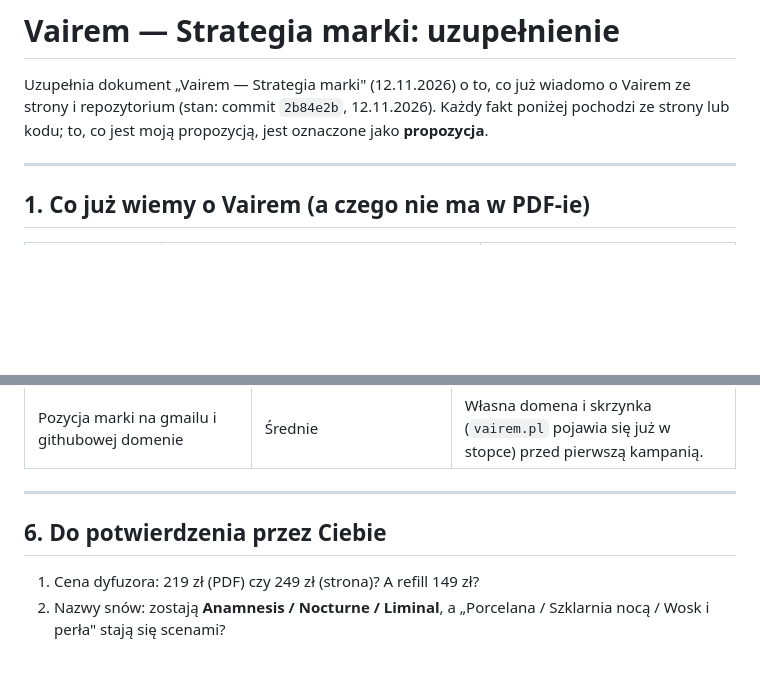
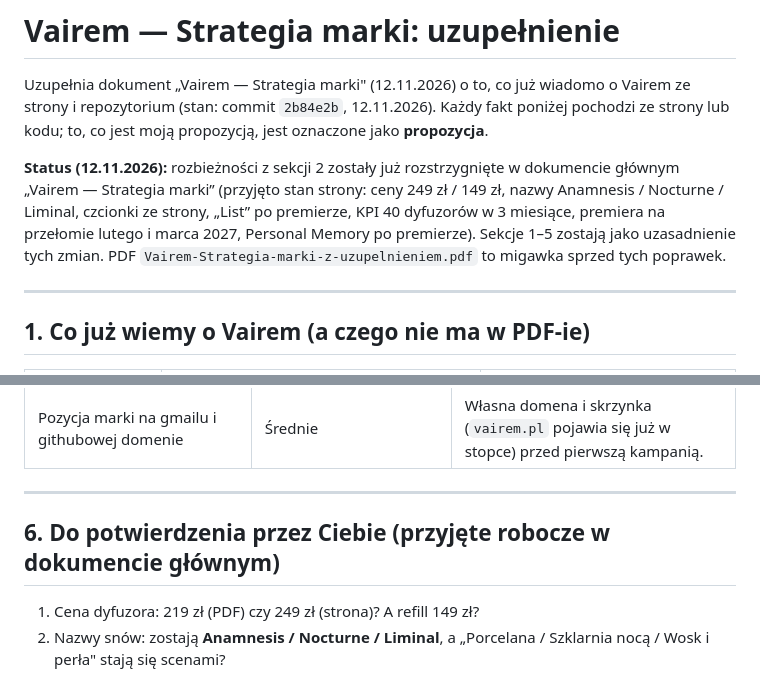
Before and after one commit to vairemoffice-prog/vairem, a Markdown page: docs/strategia-marki-uzupelnienie.md, 2 parts joined by grey strips. GitHub-like rendering; blank space fills up the shorter version.

Commit message:
Mark supplement discrepancies as resolved in the main strategy doc
Co-Authored-By: Claude Sonnet 5.5 <noreply@anthropic.com>
Claude-Session: https://claude.ai/code/session_01WbHgkC4icAXCAzSr84GeE3

```diff
--- a/docs/strategia-marki-uzupelnienie.md
+++ b/docs/strategia-marki-uzupelnienie.md
@@ -1,6 +1,8 @@
 # Vairem — Strategia marki: uzupełnienie
 
 Uzupełnia dokument „Vairem — Strategia marki" (12.11.2026) o to, co już wiadomo o Vairem ze strony i repozytorium (stan: commit `2b84e2b`, 12.11.2026). Każdy fakt poniżej pochodzi ze strony lub kodu; to, co jest moją propozycją, jest oznaczone jako **propozycja**.
+
+**Status (12.11.2026):** rozbieżności z sekcji 2 zostały już rozstrzygnięte w dokumencie głównym „Vairem — Strategia marki” (przyjęto stan strony: ceny 249 zł / 149 zł, nazwy Anamnesis / Nocturne / Liminal, czcionki ze strony, „List” po premierze, KPI 40 dyfuzorów w 3 miesiące, premiera na przełomie lutego i marca 2027, Personal Memory po premierze). Sekcje 1–5 zostają jako uzasadnienie tych zmian. PDF `Vairem-Strategia-marki-z-uzupelnieniem.pdf` to migawka sprzed tych poprawek.
 
 ---
 
@@ -118,7 +120,7 @@ Persona „Szukająca prezentu" potrzebuje dat. Jeśli premiera wypadnie w lutym
 
 ---
 
-## 6. Do potwierdzenia przez Ciebie
+## 6. Do potwierdzenia przez Ciebie (przyjęte robocze w dokumencie głównym)
 
 1. Cena dyfuzora: 219 zł (PDF) czy 249 zł (strona)? A refill 149 zł?
 2. Nazwy snów: zostają **Anamnesis / Nocturne / Liminal**, a „Porcelana / Szklarnia nocą / Wosk i perła" stają się scenami?
```
